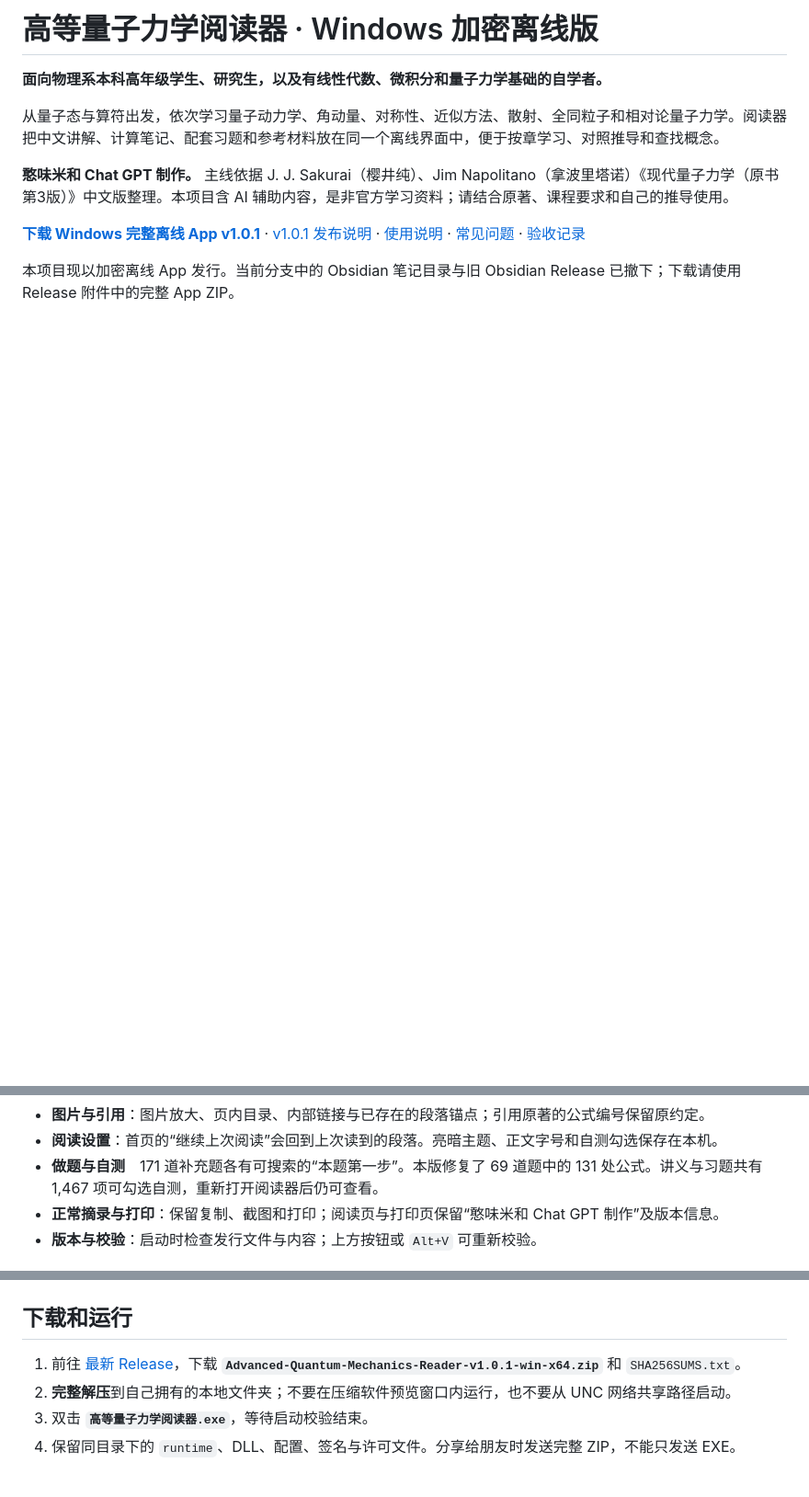
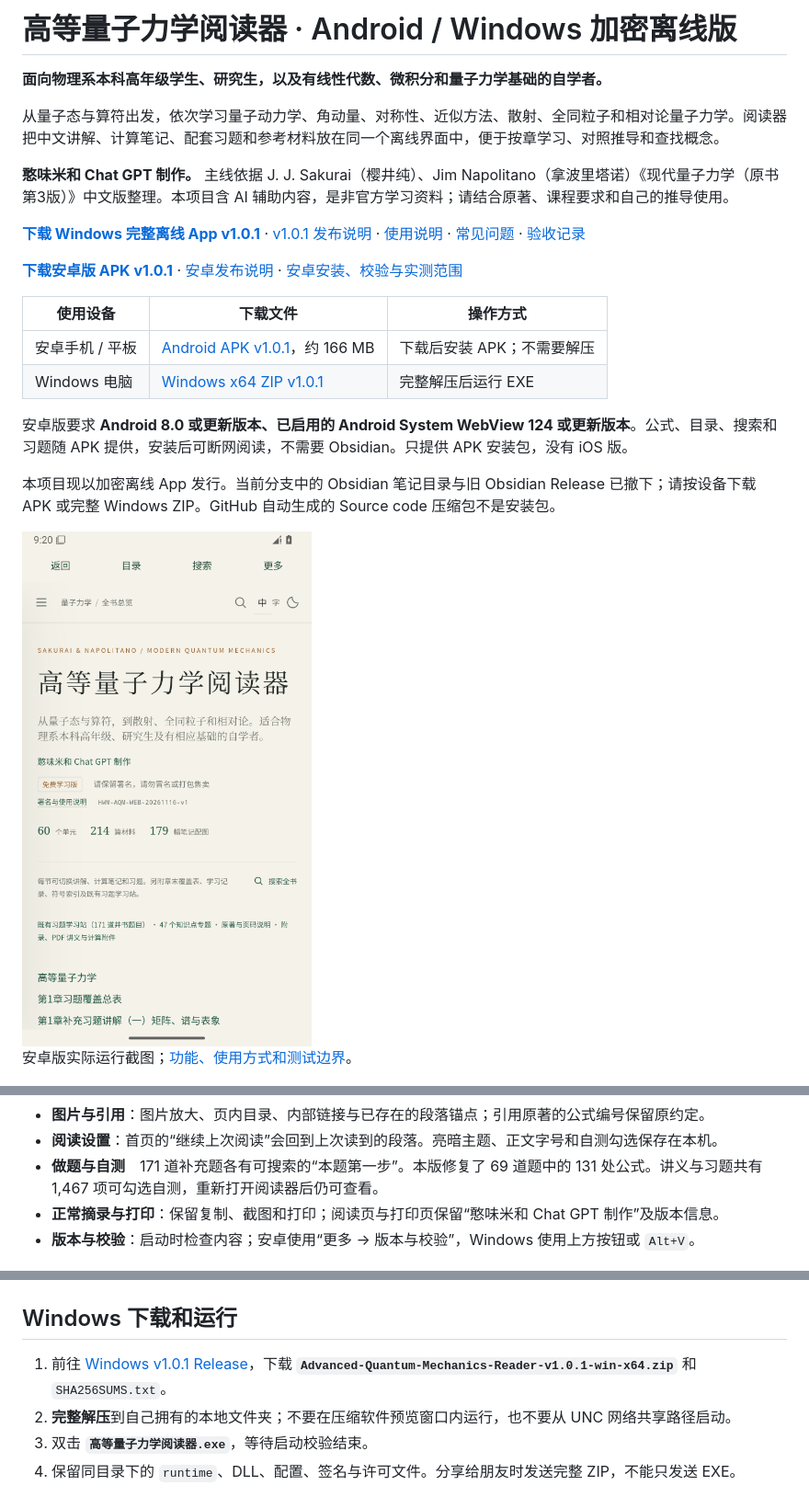
Before and after one commit to HWMiiii/advanced-quantum-mechanics-notes, a Markdown page: README.md, 3 parts joined by grey strips. Shown at 92% size. GitHub-like rendering; pictures changed too: assets/android-reader-home.png (added); blank space fills up the shorter version.

```diff
--- a/README.md
+++ b/README.md
@@ -1,4 +1,4 @@
-# 高等量子力学阅读器 · Windows 加密离线版
+# 高等量子力学阅读器 · Android / Windows 加密离线版
 
 **面向物理系本科高年级学生、研究生，以及有线性代数、微积分和量子力学基础的自学者。**
 
@@ -8,7 +8,20 @@
 
 **[下载 Windows 完整离线 App v1.0.1](https://github.com/HWMiiii/advanced-quantum-mechanics-notes/releases/download/app-v1.0.1/Advanced-Quantum-Mechanics-Reader-v1.0.1-win-x64.zip)** · [v1.0.1 发布说明](https://github.com/HWMiiii/advanced-quantum-mechanics-notes/releases/tag/app-v1.0.1) · [使用说明](docs/USAGE.md) · [常见问题](docs/FAQ.md) · [验收记录](docs/VALIDATION.md)
 
-本项目现以加密离线 App 发行。当前分支中的 Obsidian 笔记目录与旧 Obsidian Release 已撤下；下载请使用 Release 附件中的完整 App ZIP。
+**[下载安卓版 APK v1.0.1](https://github.com/HWMiiii/advanced-quantum-mechanics-notes/releases/download/android-v1.0.1/Advanced-Quantum-Mechanics-Reader-v1.0.1-Android.apk)** · [安卓发布说明](https://github.com/HWMiiii/advanced-quantum-mechanics-notes/releases/tag/android-v1.0.1) · [安卓安装、校验与实测范围](docs/ANDROID.md)
+
+| 使用设备 | 下载文件 | 操作方式 |
+|---|---|---|
+| 安卓手机 / 平板 | [Android APK v1.0.1](https://github.com/HWMiiii/advanced-quantum-mechanics-notes/releases/download/android-v1.0.1/Advanced-Quantum-Mechanics-Reader-v1.0.1-Android.apk)，约 166 MB | 下载后安装 APK；不需要解压 |
+| Windows 电脑 | [Windows x64 ZIP v1.0.1](https://github.com/HWMiiii/advanced-quantum-mechanics-notes/releases/download/app-v1.0.1/Advanced-Quantum-Mechanics-Reader-v1.0.1-win-x64.zip) | 完整解压后运行 EXE |
+
+安卓版要求 **Android 8.0 或更新版本、已启用的 Android System WebView 124 或更新版本**。公式、目录、搜索和习题随 APK 提供，安装后可断网阅读，不需要 Obsidian。只提供 APK 安装包，没有 iOS 版。
+
+本项目现以加密离线 App 发行。当前分支中的 Obsidian 笔记目录与旧 Obsidian Release 已撤下；请按设备下载 APK 或完整 Windows ZIP。GitHub 自动生成的 Source code 压缩包不是安装包。
+
+<img src="assets/android-reader-home.png" width="320" alt="安卓版首页，Android 15 模拟器实际运行截图">
+
+安卓版实际运行截图；[功能、使用方式和测试边界](docs/ANDROID.md)。
 
 ![阅读器首页与全书目录](assets/reader-home.png)
 
@@ -58,13 +71,13 @@
 - **阅读设置**：首页的“继续上次阅读”会回到上次读到的段落。亮暗主题、正文字号和自测勾选保存在本机。
 - **做题与自测**　171 道补充题各有可搜索的“本题第一步”。本版修复了 69 道题中的 131 处公式。讲义与习题共有 1,467 项可勾选自测，重新打开阅读器后仍可查看。
 - **正常摘录与打印**：保留复制、截图和打印；阅读页与打印页保留“憨味米和 Chat GPT 制作”及版本信息。
-- **版本与校验**：启动时检查发行文件与内容；上方按钮或 `Alt+V` 可重新校验。
+- **版本与校验**：启动时检查内容；安卓使用“更多 → 版本与校验”，Windows 使用上方按钮或 `Alt+V`。
 
 ![狄拉克方程代表页面的离线公式排版](assets/reader-formulas.png)
 
-## 下载和运行
+## Windows 下载和运行
 
-1. 前往 [最新 Release](https://github.com/HWMiiii/advanced-quantum-mechanics-notes/releases/latest)，下载 **`Advanced-Quantum-Mechanics-Reader-v1.0.1-win-x64.zip`** 和 `SHA256SUMS.txt`。
+1. 前往 [Windows v1.0.1 Release](https://github.com/HWMiiii/advanced-quantum-mechanics-notes/releases/tag/app-v1.0.1)，下载 **`Advanced-Quantum-Mechanics-Reader-v1.0.1-win-x64.zip`** 和 `SHA256SUMS.txt`。
 2. **完整解压**到自己拥有的本地文件夹；不要在压缩软件预览窗口内运行，也不要从 UNC 网络共享路径启动。
 3. 双击 **`高等量子力学阅读器.exe`**，等待启动校验结束。
 4. 保留同目录下的 `runtime`、DLL、配置、签名与许可文件。分享给朋友时发送完整 ZIP，不能只发送 EXE。
```
Also changed, not shown: other parts of README.md (+6 -4 lines), docs/ANDROID.md (added, +102 -0 lines), assets/android-reader-formulas.png (added), 1 other file.
